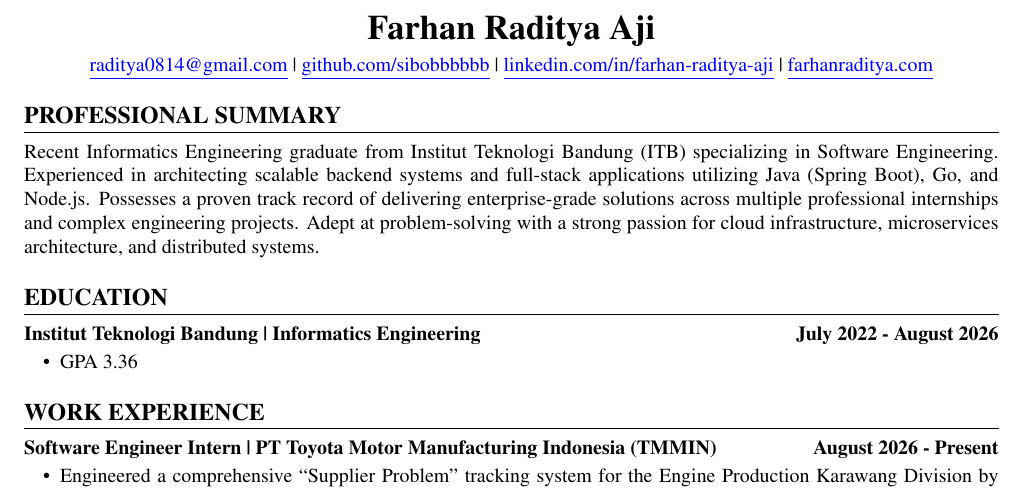
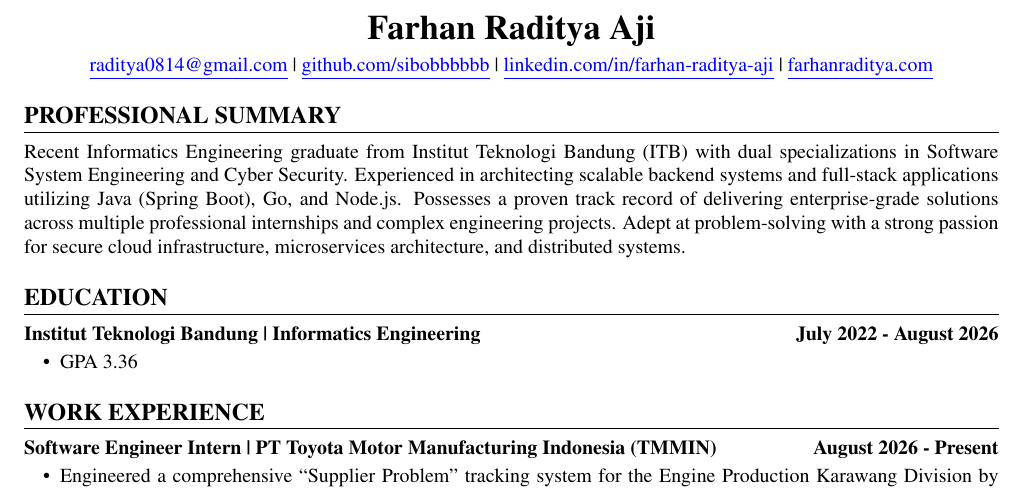
Before and after one commit to sibobbbbbb/curriculum-vitae, a LaTeX CV (cv/cv.tex): part of page 1 of 2, cut so that both start at the same text. Compiled offline with pdfLaTeX.

Commit message:
chore: update cv

```diff
--- a/cv/cv.tex
+++ b/cv/cv.tex
@@ -35,7 +35,7 @@
 
 \section*{PROFESSIONAL SUMMARY}
 \noindent
-Recent Informatics Engineering graduate from Institut Teknologi Bandung (ITB) specializing in Software Engineering. Experienced in architecting scalable backend systems and full-stack applications utilizing Java (Spring Boot), Go, and Node.js. Possesses a proven track record of delivering enterprise-grade solutions across multiple professional internships and complex engineering projects. Adept at problem-solving with a strong passion for cloud infrastructure, microservices architecture, and distributed systems.
+Recent Informatics Engineering graduate from Institut Teknologi Bandung (ITB) with dual specializations in Software System Engineering and Cyber Security. Experienced in architecting scalable backend systems and full-stack applications utilizing Java (Spring Boot), Go, and Node.js. Possesses a proven track record of delivering enterprise-grade solutions across multiple professional internships and complex engineering projects. Adept at problem-solving with a strong passion for secure cloud infrastructure, microservices architecture, and distributed systems.
 
 % -- EDUCATION --
 \section*{EDUCATION}
```
Also changed, not shown: cv/cv.pdf.
